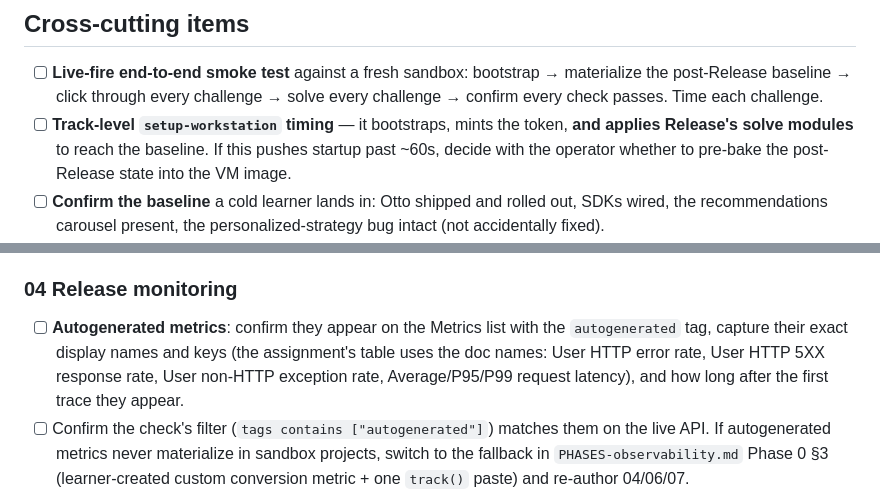
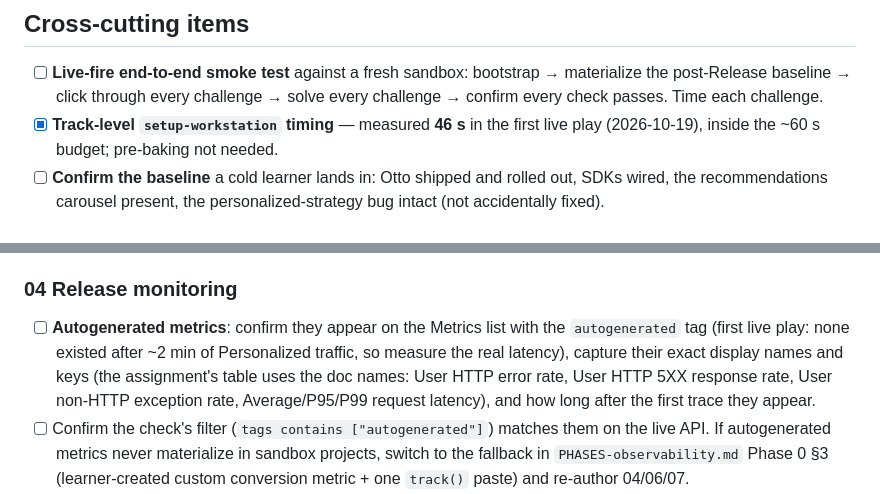
Before and after one commit to launchdarkly-labs/ld-workshop-codecontrol, a Markdown page: OPERATOR-CHECKLIST-observability.md, 2 parts joined by grey strips. Rendered like a GitHub page.

```diff
--- a/OPERATOR-CHECKLIST-observability.md
+++ b/OPERATOR-CHECKLIST-observability.md
@@ -7,7 +7,7 @@ Per-challenge verification items for **Track 2 / Observability** (`instruqt-obse
 ## Cross-cutting items
 
 - [ ] **Live-fire end-to-end smoke test** against a fresh sandbox: bootstrap → materialize the post-Release baseline → click through every challenge → solve every challenge → confirm every check passes. Time each challenge.
-- [ ] **Track-level `setup-workstation` timing** — it bootstraps, mints the token, **and applies Release's solve modules** to reach the baseline. If this pushes startup past ~60s, decide with the operator whether to pre-bake the post-Release state into the VM image.
+- [x] **Track-level `setup-workstation` timing** — measured **46 s** in the first live play (2026-10-19), inside the ~60 s budget; pre-baking not needed.
 - [ ] **Confirm the baseline** a cold learner lands in: Otto shipped and rolled out, SDKs wired, the recommendations carousel present, the personalized-strategy bug intact (not accidentally fixed).
 - [ ] **Confirm no tracing-waterfall / log-search / general-APM content leaked in** — scope is release-scoped observability only. Session replay IS in scope, but only as flag-scoped evidence (the Sessions chart on the flag's Monitoring tab and one replay of the broken carousel); confirm 03 doesn't drift into a general session-analytics tour.
 - [ ] **VM image re-bake** picks up `launchdarkly-observability` in the venv, the two vendored browser plugin bundles, the `instruqt-*/` directories (the Observability setup calls Release solve scripts from `/opt/ld/codecontrol/instruqt-release/`), and the traffic unit's `EnvironmentFile=-/opt/ld/traffic.env`.
@@ -37,7 +37,7 @@ For each challenge: confirm UI labels against the live UI; capture screenshots i
 - [ ] Screenshots: error attributed to the release; the session replay at the moment the carousel vanishes.
 
 ### 04 Release monitoring
-- [ ] **Autogenerated metrics**: confirm they appear on the Metrics list with the `autogenerated` tag, capture their exact display names and keys (the assignment's table uses the doc names: User HTTP error rate, User HTTP 5XX response rate, User non-HTTP exception rate, Average/P95/P99 request latency), and how long after the first trace they appear.
+- [ ] **Autogenerated metrics**: confirm they appear on the Metrics list with the `autogenerated` tag (first live play: none existed after ~2 min of Personalized traffic, so measure the real latency), capture their exact display names and keys (the assignment's table uses the doc names: User HTTP error rate, User HTTP 5XX response rate, User non-HTTP exception rate, Average/P95/P99 request latency), and how long after the first trace they appear.
 - [ ] Confirm the check's filter (`tags contains ["autogenerated"]`) matches them on the live API. If autogenerated metrics never materialize in sandbox projects, switch to the fallback in `PHASES-observability.md` Phase 0 §3 (learner-created custom conversion metric + one `track()` paste) and re-author 04/06/07.
 - [ ] Confirm the metric detail page's **View → Events** path and that events carry the variation.
 - [ ] Confirm whether any per-variation metric readout exists outside an active guarded rollout; adjust the "Read release health per variation" section if the Monitoring tab is the only place (VERIFY marker).
```
Also changed, not shown: DECISIONS.md (+13 -0 lines).
